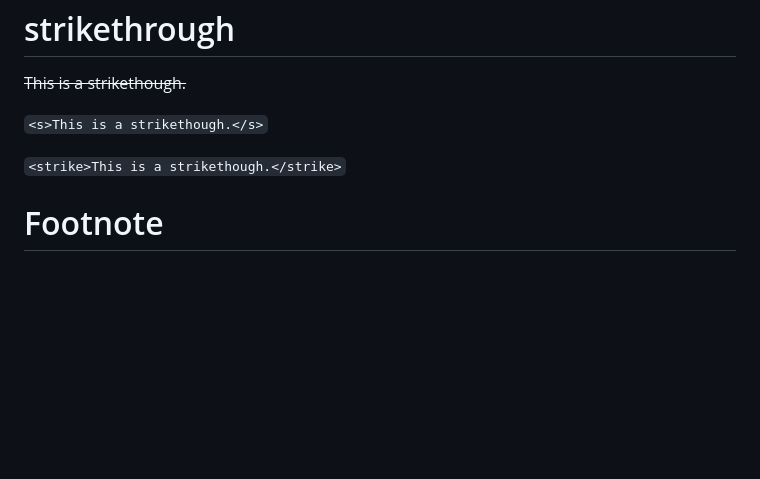
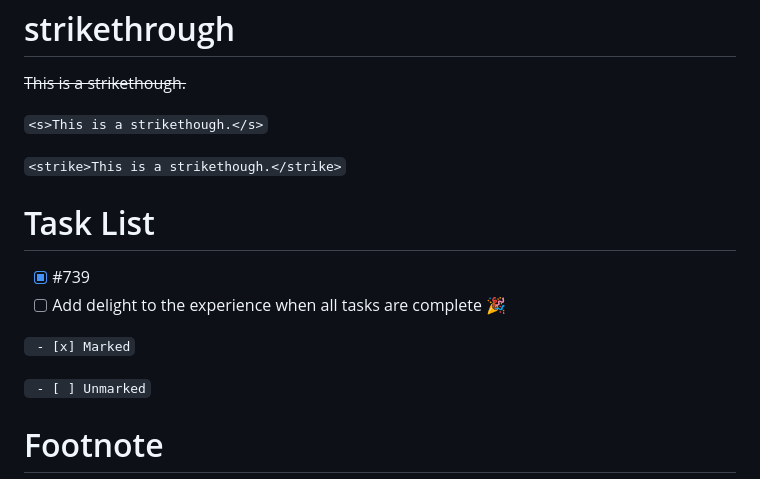
Before and after one commit to 1337encrypted/zet, a Markdown page: README.md, the part around the change. GitHub-like rendering; blank space fills up the shorter version.

```diff
--- a/README.md
+++ b/README.md
@@ -247,6 +247,15 @@ Some code here
 
 `<strike>This is a strikethough.</strike>`
 
+# Task List
+
+- [x] #739
+- [ ] Add delight to the experience when all tasks are complete :tada:
+
+` - [x] Marked`
+
+` - [ ] Unmarked`
+
 # Footnote
 
 Here's a simple footnote,[^1] and here's a longer one.[^bignote]
```
